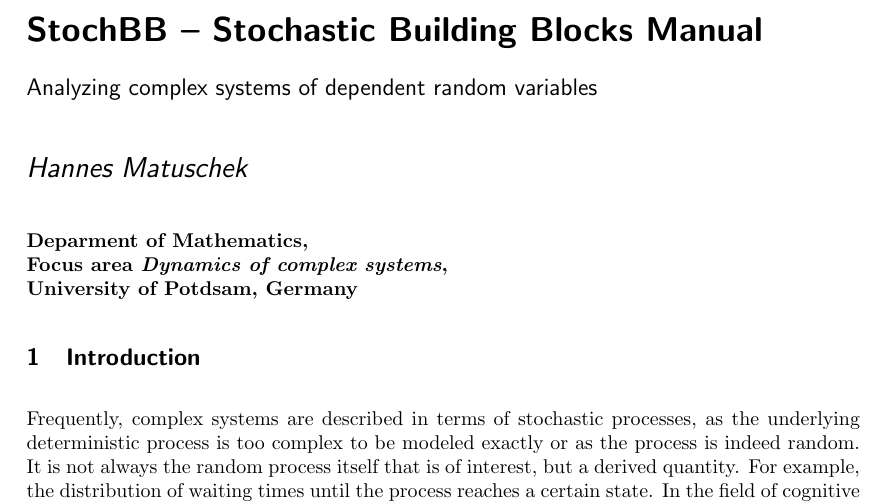
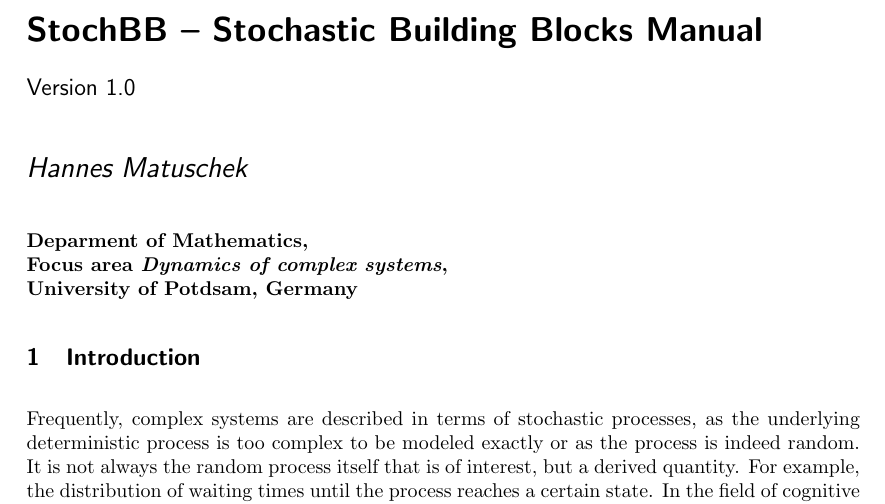
Before and after one commit to stochbb/stochbb, a LaTeX document (doc/manual/manual.tex): part of page 1 of 14, cut so that both start at the same text. Compiled offline with pdfLaTeX.

Commit message:
Fixed docs.

```diff
--- a/doc/manual/manual.tex
+++ b/doc/manual/manual.tex
@@ -11,7 +11,7 @@
 \usepackage{codedoc}
 
 \title{StochBB -- Stochastic Building Blocks Manual}
-\subtitle{Analyzing complex systems of dependent random variables}
+\subtitle{Version 1.0}
 \author{Hannes Matuschek}
 \institution{Deparment of Mathematics, \\Focus area \emph{Dynamics of complex systems},\\ University of Potdsam, Germany}
 
```
Also changed, not shown: 1 other file.
